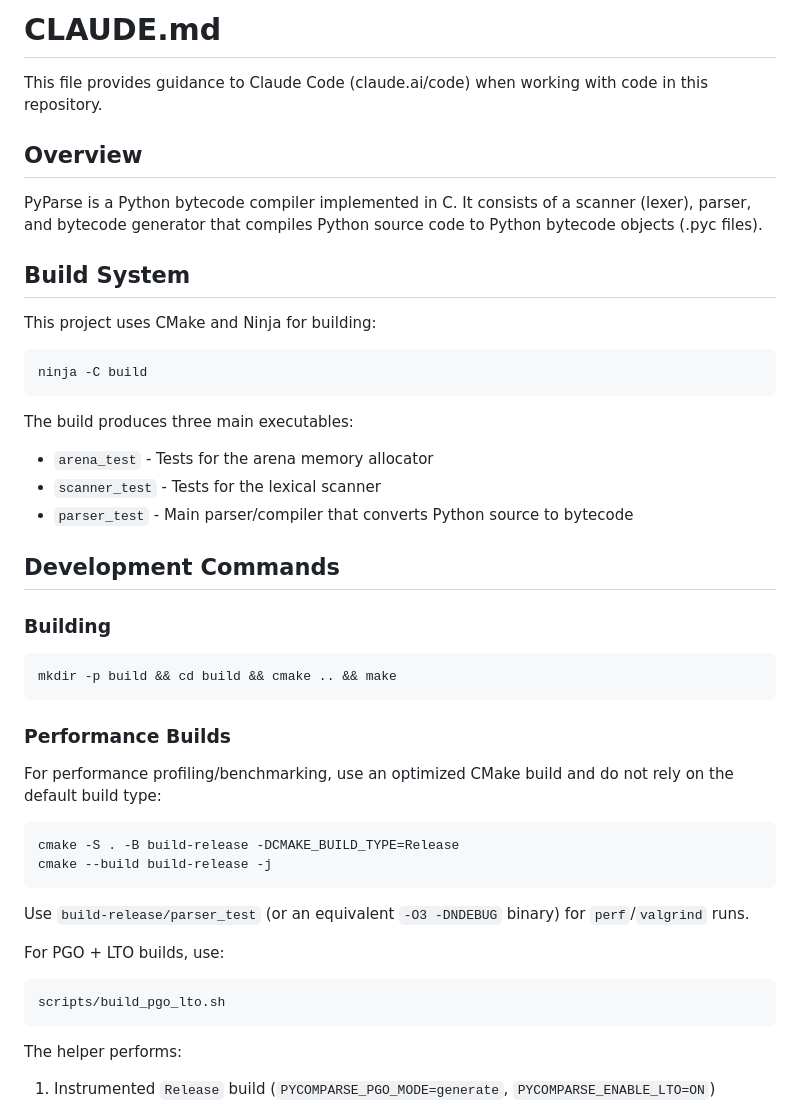
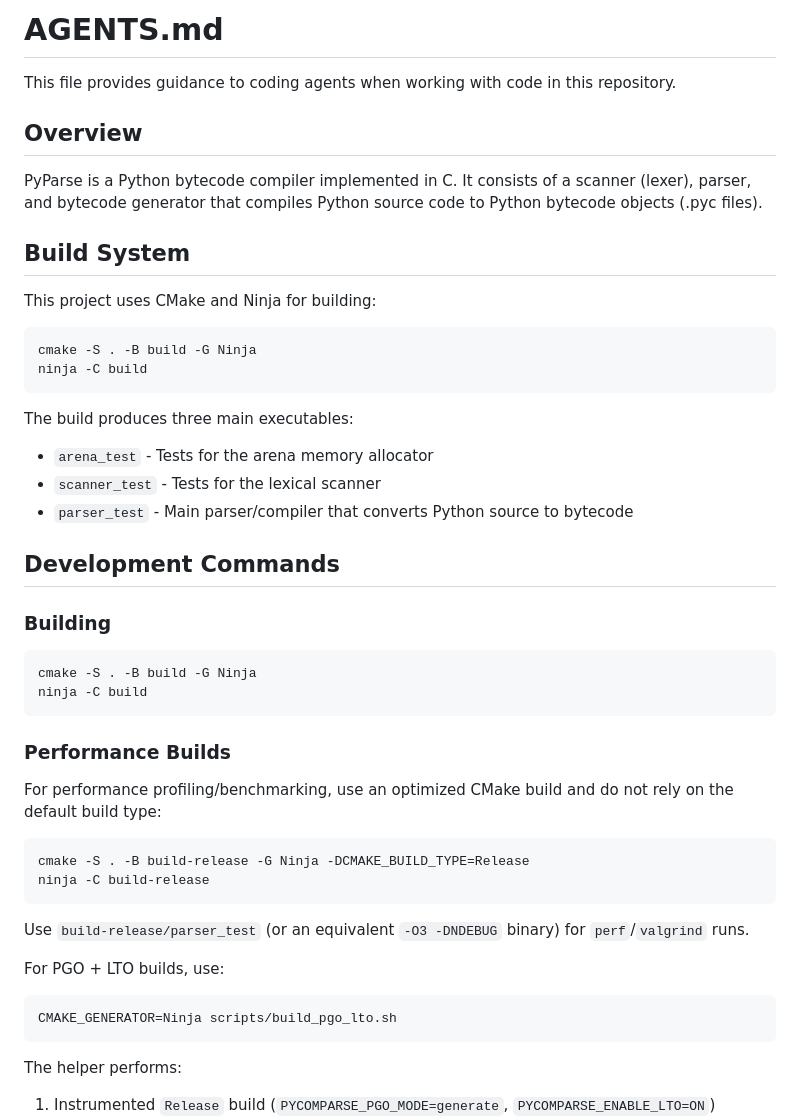
Before and after one commit to MatzeB/PyComparse, a Markdown page: AGENTS.md, the part around the change. Drawn GitHub-style.

Commit message:
docs: rename CLAUDE.md to AGENTS.md and standardize Ninja examples
- Rename the agent-instructions file from CLAUDE.md to AGENTS.md so there is
one canonical entry point.  - Update build command examples to consistently
use the CMake + Ninja workflow across docs.  - Keep execution examples
aligned with the Python 3.8 `uv run` workflow used in this repository.

Co-authored-by: Codex <codex@openai.com>

````diff
--- a/CLAUDE.md
+++ b/AGENTS.md
@@ -1,6 +1,6 @@
-# CLAUDE.md
+# AGENTS.md
 
-This file provides guidance to Claude Code (claude.ai/code) when working with code in this repository.
+This file provides guidance to coding agents when working with code in this repository.
 
 ## Overview
 
@@ -11,6 +11,7 @@ PyParse is a Python bytecode compiler implemented in C. It consists of a scanner
 This project uses CMake and Ninja for building:
 
 ```bash
+cmake -S . -B build -G Ninja
 ninja -C build
 ```
 
@@ -23,22 +24,23 @@ The build produces three main executables:
 
 ### Building
 ```bash
-mkdir -p build && cd build && cmake .. && make
+cmake -S . -B build -G Ninja
+ninja -C build
 ```
 
 ### Performance Builds
 For performance profiling/benchmarking, use an optimized CMake build and do
 not rely on the default build type:
 ```bash
-cmake -S . -B build-release -DCMAKE_BUILD_TYPE=Release
-cmake --build build-release -j
+cmake -S . -B build-release -G Ninja -DCMAKE_BUILD_TYPE=Release
+ninja -C build-release
 ```
 Use `build-release/parser_test` (or an equivalent `-O3 -DNDEBUG` binary) for
 `perf`/`valgrind` runs.
 
 For PGO + LTO builds, use:
 ```bash
-scripts/build_pgo_lto.sh
+CMAKE_GENERATOR=Ninja scripts/build_pgo_lto.sh
 ```
 The helper performs:
 1. Instrumented `Release` build (`PYCOMPARSE_PGO_MODE=generate`, `PYCOMPARSE_ENABLE_LTO=ON`)
````
